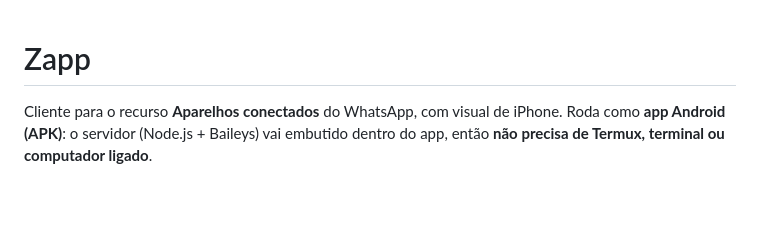
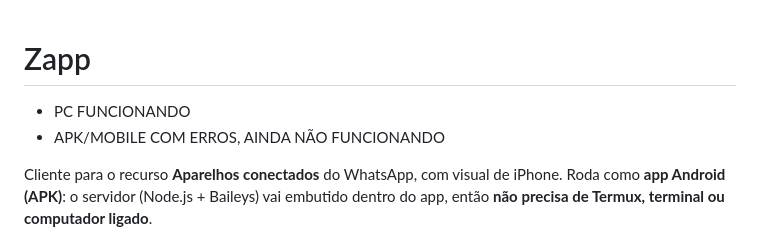
Before and after one commit to SurnameGuy/claude-zapp, a Markdown page: README.md, the part around the change. Rendered like a GitHub page; blank space fills up the shorter version.

Commit message:
Update README with PC and mobile status
Add notes about PC functionality and mobile errors

```diff
--- a/README.md
+++ b/README.md
@@ -1,4 +1,7 @@
 # Zapp
+
+- PC FUNCIONANDO
+- APK/MOBILE COM ERROS, AINDA NÃO FUNCIONANDO
 
 Cliente para o recurso **Aparelhos conectados** do WhatsApp, com visual de iPhone. Roda como **app Android (APK)**: o servidor
 (Node.js + Baileys) vai embutido dentro do app, então **não precisa de Termux, terminal ou computador ligado**.
```
